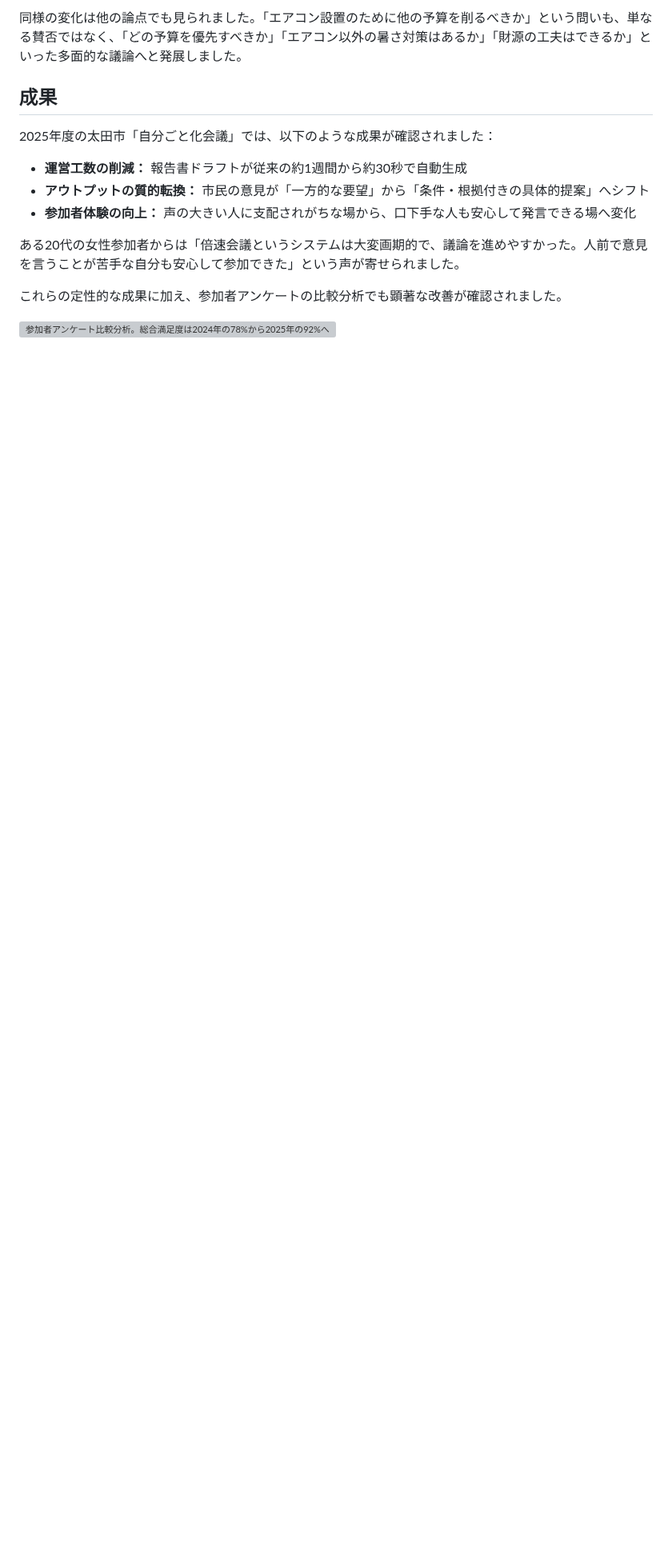
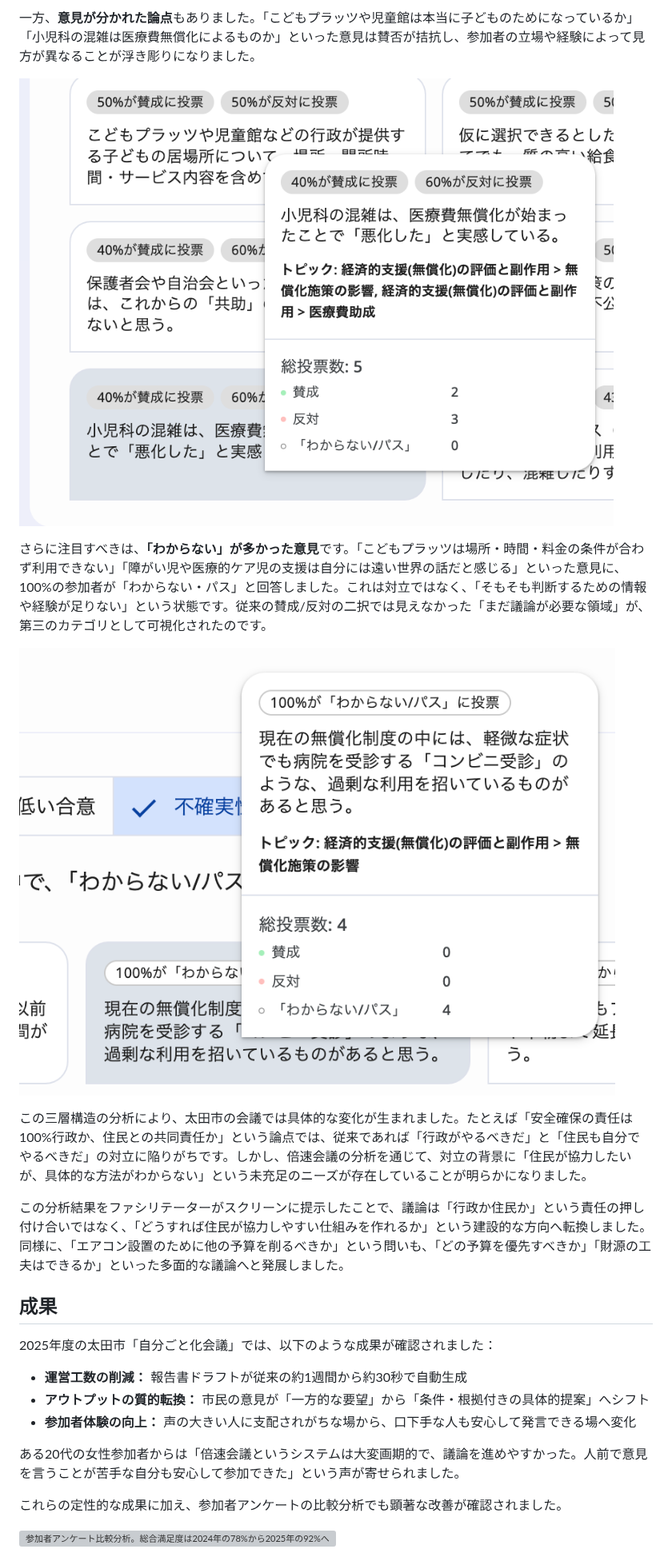
Before and after one commit to digitaldemocracy2030/broad-listening-book, a Markdown page: 08_04_群馬県太田市の自分ごと化会議.md, the part around one of its changes. Shown at 80% size. Drawn GitHub-style; pictures changed too: images/11_03_ota_alignment_low.png (added), images/11_03_ota_alignment_uncertainty.png (added); blank space fills up the shorter version; grey boxes are pictures that could not be loaded.

```diff
--- a/08_04_群馬県太田市の自分ごと化会議.md
+++ b/08_04_群馬県太田市の自分ごと化会議.md
@@ -58,9 +57,20 @@
 
-同様の変化は他の論点でも見られました。「エアコン設置のために他の予算を削るべきか」という問いも、単なる賛否ではなく、「どの予算を優先すべきか」「エアコン以外の暑さ対策はあるか」「財源の工夫はできるか」といった多面的な議論へと発展しました。
+一方、**意見が分かれた論点**もありました。「こどもプラッツや児童館は本当に子どものためになっているか」「小児科の混雑は医療費無償化によるものか」といった意見は賛否が拮抗し、参加者の立場や経験によって見方が異なることが浮き彫りになりました。
+
+![同画面の「低い合意」タブ。賛否が拮抗している意見が表示されている。「こどもプラッツや児童館などの行政が提供する子どもの居場所は、本当に子どものためになっているか」「小児科の混雑は、医療費無償化によるものか」といった論点で、50%前後で意見が割れている。](images/11_03_ota_alignment_low.png)
+
+さらに注目すべきは、**「わからない」が多かった意見**です。「こどもプラッツは場所・時間・料金の条件が合わず利用できない」「障がい児や医療的ケア児の支援は自分には遠い世界の話だと感じる」といった意見に、100%の参加者が「わからない・パス」と回答しました。これは対立ではなく、「そもそも判断するための情報や経験が足りない」という状態です。従来の賛成/反対の二択では見えなかった「まだ議論が必要な領域」が、第三のカテゴリとして可視化されたのです。
+
+![同画面の「不確実性」タブ。100%が「わからない/パス」に投票した意見が並ぶ。「現在の無償化制度はコンビニ受診のような過剰利用を招いているか」「こどもプラッツの預かり時間が延長されたら利用したいか」など、参加者が自分の経験からは判断できないと感じた論点が可視化されている。](images/11_03_ota_alignment_uncertainty.png)
+
+この三層構造の分析により、太田市の会議では具体的な変化が生まれました。たとえば「安全確保の責任は100%行政か、住民との共同責任か」という論点では、従来であれば「行政がやるべきだ」と「住民も自分でやるべきだ」の対立に陥りがちです。しかし、倍速会議の分析を通じて、対立の背景に「住民が協力したいが、具体的な方法がわからない」という未充足のニーズが存在していることが明らかになりました。
+
+この分析結果をファシリテーターがスクリーンに提示したことで、議論は「行政か住民か」という責任の押し付け合いではなく、「どうすれば住民が協力しやすい仕組みを作れるか」という建設的な方向へ転換しました。同様に、「エアコン設置のために他の予算を削るべきか」という問いも、「どの予算を優先すべきか」「財源の工夫はできるか」といった多面的な議論へと発展しました。
 
 ## 成果
 
 2025年度の太田市「自分ごと化会議」では、以下のような成果が確認されました：
+
 <!-- TODO: 成果の計測方法（誰が/どう測ったか）と比較対象（過去年度/他自治体）を明確にする -->
 
 - **運営工数の削減：** 報告書ドラフトが従来の約1週間から約30秒で自動生成
@@ -68,6 +78,7 @@
 - **参加者体験の向上：** 声の大きい人に支配されがちな場から、口下手な人も安心して発言できる場へ変化
 
 ある20代の女性参加者からは「倍速会議というシステムは大変画期的で、議論を進めやすかった。人前で意見を言うことが苦手な自分も安心して参加できた」という声が寄せられました。
+
 <!-- TODO: 参加者コメントの引用元（アンケート/インタビュー）と使用許諾の有無を明記する -->
 
 これらの定性的な成果に加え、参加者アンケートの比較分析でも顕著な改善が確認されました。
```
Also changed, not shown: other parts of 08_04_群馬県太田市の自分ごと化会議.md (+8 -6 lines), images/11_03_ota_alignment_high.png (added).
